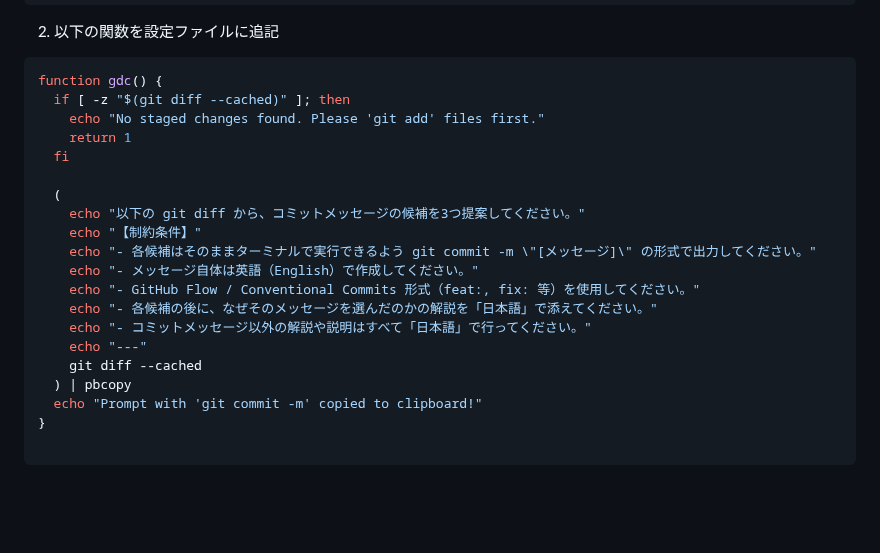
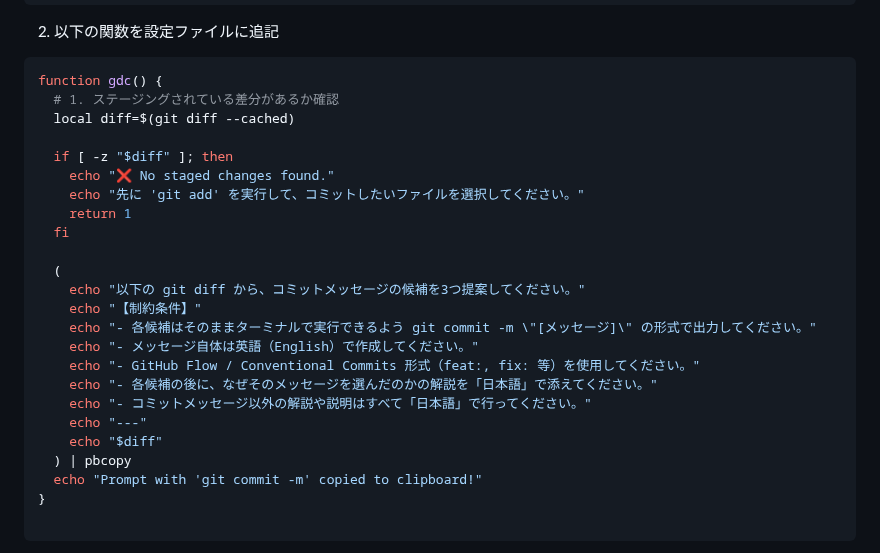
Before and after one commit to kk366-code/vertex-ai-starter, a Markdown page: README.md, the part around the change. GitHub-like rendering; folded sections open; blank space fills up the shorter version.

Commit message:
docs: improve gdc helper function with better error messaging

````diff
--- a/README.md
+++ b/README.md
@@ -338,8 +338,12 @@ code ~/.bashrc
 2. 以下の関数を設定ファイルに追記
 ```bash
 function gdc() {
-  if [ -z "$(git diff --cached)" ]; then
-    echo "No staged changes found. Please 'git add' files first."
+  # 1. ステージングされている差分があるか確認
+  local diff=$(git diff --cached)
+
+  if [ -z "$diff" ]; then
+    echo "❌ No staged changes found."
+    echo "先に 'git add' を実行して、コミットしたいファイルを選択してください。"
     return 1
   fi
 
@@ -352,7 +356,7 @@ function gdc() {
     echo "- 各候補の後に、なぜそのメッセージを選んだのかの解説を「日本語」で添えてください。"
     echo "- コミットメッセージ以外の解説や説明はすべて「日本語」で行ってください。"
     echo "---"
-    git diff --cached
+    echo "$diff"
   ) | pbcopy
   echo "Prompt with 'git commit -m' copied to clipboard!"
 }
````
